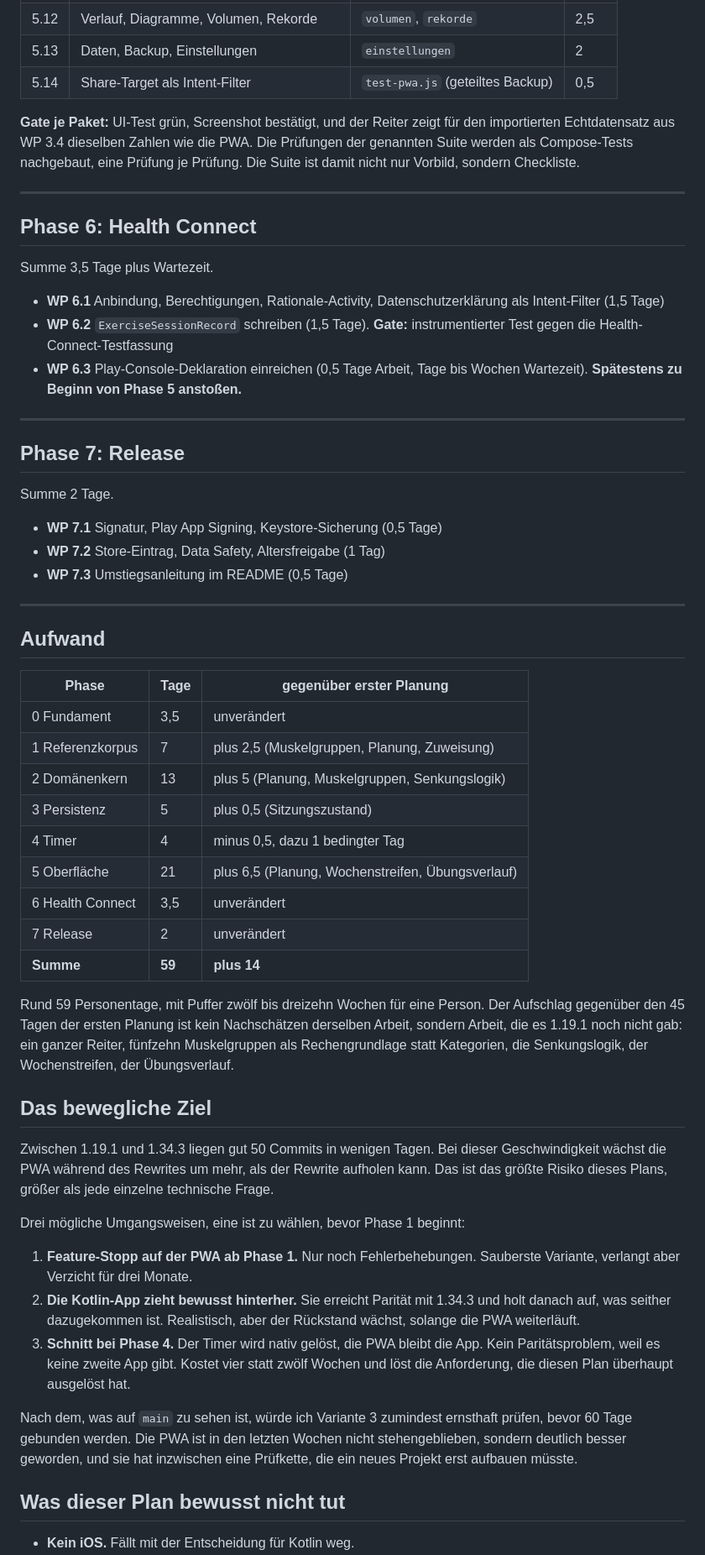
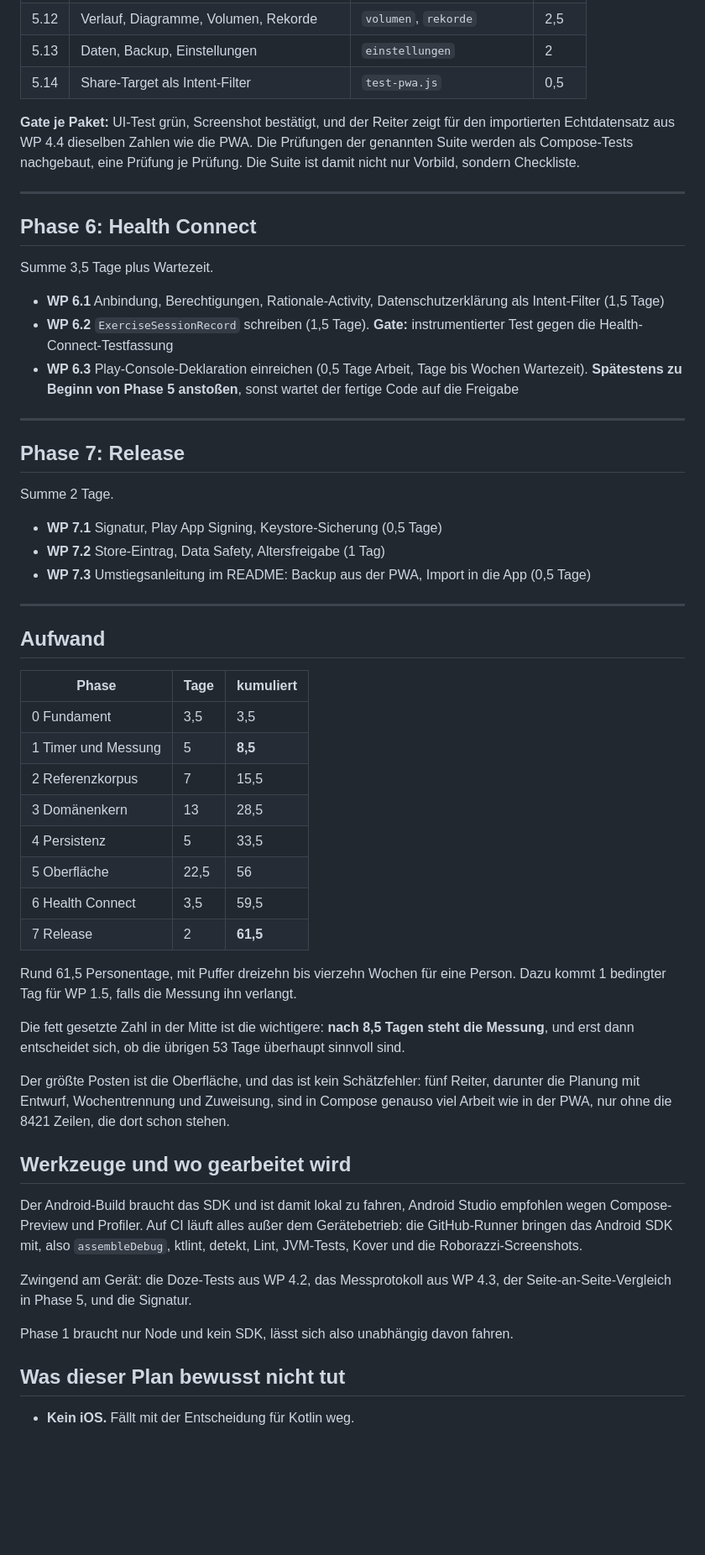
Before and after one commit to AgentK42/HantelKladde-pwa, a Markdown page: docs/kotlin-rewrite-plan.md, the part around one of its changes. Shown at 84% size. Drawn GitHub-style; blank space fills up the shorter version.

```diff
--- a/docs/kotlin-rewrite-plan.md
+++ b/docs/kotlin-rewrite-plan.md
@@ -413,10 +401,10 @@ die Interaktion und einen Roborazzi-Screenshot-Test für die Darstellung mit.
 | 5.11 | Wochenstreifen | `wochenstreifen` | 1 |
 | 5.12 | Verlauf, Diagramme, Volumen, Rekorde | `volumen`, `rekorde` | 2,5 |
 | 5.13 | Daten, Backup, Einstellungen | `einstellungen` | 2 |
-| 5.14 | Share-Target als Intent-Filter | `test-pwa.js` (geteiltes Backup) | 0,5 |
+| 5.14 | Share-Target als Intent-Filter | `test-pwa.js` | 0,5 |
 
 **Gate je Paket:** UI-Test grün, Screenshot bestätigt, und der Reiter zeigt für
-den importierten Echtdatensatz aus WP 3.4 dieselben Zahlen wie die PWA. Die
+den importierten Echtdatensatz aus WP 4.4 dieselben Zahlen wie die PWA. Die
 Prüfungen der genannten Suite werden als Compose-Tests nachgebaut, eine Prüfung
 je Prüfung. Die Suite ist damit nicht nur Vorbild, sondern Checkliste.
 
@@ -431,7 +419,8 @@ Summe 3,5 Tage plus Wartezeit.
 - **WP 6.2** `ExerciseSessionRecord` schreiben (1,5 Tage). **Gate:**
   instrumentierter Test gegen die Health-Connect-Testfassung
 - **WP 6.3** Play-Console-Deklaration einreichen (0,5 Tage Arbeit, Tage bis Wochen
-  Wartezeit). **Spätestens zu Beginn von Phase 5 anstoßen.**
+  Wartezeit). **Spätestens zu Beginn von Phase 5 anstoßen**, sonst wartet der
+  fertige Code auf die Freigabe
 
 ---
 
@@ -441,52 +430,47 @@ Summe 2 Tage.
 
 - **WP 7.1** Signatur, Play App Signing, Keystore-Sicherung (0,5 Tage)
 - **WP 7.2** Store-Eintrag, Data Safety, Altersfreigabe (1 Tag)
-- **WP 7.3** Umstiegsanleitung im README (0,5 Tage)
+- **WP 7.3** Umstiegsanleitung im README: Backup aus der PWA, Import in die App
+  (0,5 Tage)
 
 ---
 
 ## Aufwand
 
-| Phase | Tage | gegenüber erster Planung |
+| Phase | Tage | kumuliert |
 |---|---|---|
-| 0 Fundament | 3,5 | unverändert |
-| 1 Referenzkorpus | 7 | plus 2,5 (Muskelgruppen, Planung, Zuweisung) |
-| 2 Domänenkern | 13 | plus 5 (Planung, Muskelgruppen, Senkungslogik) |
-| 3 Persistenz | 5 | plus 0,5 (Sitzungszustand) |
-| 4 Timer | 4 | minus 0,5, dazu 1 bedingter Tag |
-| 5 Oberfläche | 21 | plus 6,5 (Planung, Wochenstreifen, Übungsverlauf) |
-| 6 Health Connect | 3,5 | unverändert |
-| 7 Release | 2 | unverändert |
-| **Summe** | **59** | **plus 14** |
+| 0 Fundament | 3,5 | 3,5 |
+| 1 Timer und Messung | 5 | **8,5** |
+| 2 Referenzkorpus | 7 | 15,5 |
+| 3 Domänenkern | 13 | 28,5 |
+| 4 Persistenz | 5 | 33,5 |
+| 5 Oberfläche | 22,5 | 56 |
+| 6 Health Connect | 3,5 | 59,5 |
+| 7 Release | 2 | **61,5** |
 
-Rund 59 Personentage, mit Puffer zwölf bis dreizehn Wochen für eine Person. Der
-Aufschlag gegenüber den 45 Tagen der ersten Planung ist kein Nachschätzen
-derselben Arbeit, sondern Arbeit, die es 1.19.1 noch nicht gab: ein ganzer Reiter,
-fünfzehn Muskelgruppen als Rechengrundlage statt Kategorien, die Senkungslogik,
-der Wochenstreifen, der Übungsverlauf.
+Rund 61,5 Personentage, mit Puffer dreizehn bis vierzehn Wochen für eine Person.
+Dazu kommt 1 bedingter Tag für WP 1.5, falls die Messung ihn verlangt.
 
-## Das bewegliche Ziel
+Die fett gesetzte Zahl in der Mitte ist die wichtigere: **nach 8,5 Tagen steht
+die Messung**, und erst dann entscheidet sich, ob die übrigen 53 Tage überhaupt
+sinnvoll sind.
 
-Zwischen 1.19.1 und 1.34.3 liegen gut 50 Commits in wenigen Tagen. Bei dieser
-Geschwindigkeit wächst die PWA während des Rewrites um mehr, als der Rewrite
-aufholen kann. Das ist das größte Risiko dieses Plans, größer als jede einzelne
-technische Frage.
+Der größte Posten ist die Oberfläche, und das ist kein Schätzfehler: fünf Reiter,
+darunter die Planung mit Entwurf, Wochentrennung und Zuweisung, sind in Compose
+genauso viel Arbeit wie in der PWA, nur ohne die 8421 Zeilen, die dort schon
+stehen.
 
-Drei mögliche Umgangsweisen, eine ist zu wählen, bevor Phase 1 beginnt:
+## Werkzeuge und wo gearbeitet wird
 
-1. **Feature-Stopp auf der PWA ab Phase 1.** Nur noch Fehlerbehebungen. Sauberste
-   Variante, verlangt aber Verzicht für drei Monate.
-2. **Die Kotlin-App zieht bewusst hinterher.** Sie erreicht Parität mit 1.34.3 und
-   holt danach auf, was seither dazugekommen ist. Realistisch, aber der Rückstand
-   wächst, solange die PWA weiterläuft.
-3. **Schnitt bei Phase 4.** Der Timer wird nativ gelöst, die PWA bleibt die App.
-   Kein Paritätsproblem, weil es keine zweite App gibt. Kostet vier statt zwölf
-   Wochen und löst die Anforderung, die diesen Plan überhaupt ausgelöst hat.
+Der Android-Build braucht das SDK und ist damit lokal zu fahren, Android Studio
+empfohlen wegen Compose-Preview und Profiler. Auf CI läuft alles außer dem
+Gerätebetrieb: die GitHub-Runner bringen das Android SDK mit, also `assembleDebug`,
+ktlint, detekt, Lint, JVM-Tests, Kover und die Roborazzi-Screenshots.
 
-Nach dem, was auf `main` zu sehen ist, würde ich Variante 3 zumindest ernsthaft
-prüfen, bevor 60 Tage gebunden werden. Die PWA ist in den letzten Wochen nicht
-stehengeblieben, sondern deutlich besser geworden, und sie hat inzwischen eine
-Prüfkette, die ein neues Projekt erst aufbauen müsste.
+Zwingend am Gerät: die Doze-Tests aus WP 4.2, das Messprotokoll aus WP 4.3, der
+Seite-an-Seite-Vergleich in Phase 5, und die Signatur.
+
+Phase 1 braucht nur Node und kein SDK, lässt sich also unabhängig davon fahren.
 
 ## Was dieser Plan bewusst nicht tut
 
```
Also changed, not shown: other parts of docs/kotlin-rewrite-plan.md (+253 -255 lines).
